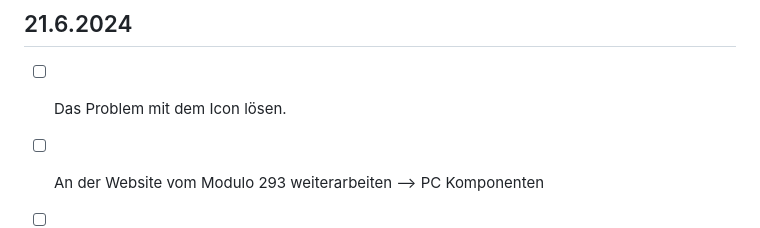
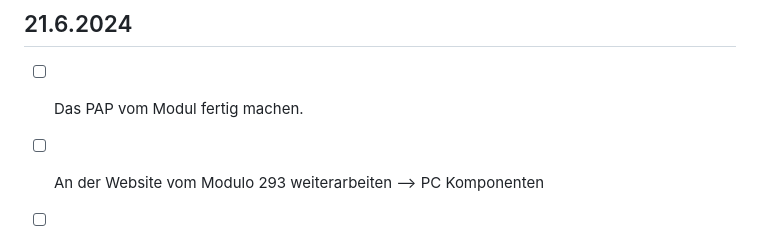
Before and after one commit to syco101/Grundkentnisse-von-einer-Website, a Markdown page: README.md, the part around the change. Rendered like a GitHub page.

```diff
--- a/README.md
+++ b/README.md
@@ -101,7 +101,7 @@ Heute habe ich an meiner Website weitergearbeitet und das Problem mit dem Icon g
 
 ## 21.6.2024
 
-- [ ] Das Problem mit dem Icon lösen.
+- [ ] Das PAP vom Modul fertig machen.
 - [ ] An der Website vom Modulo 293 weiterarbeiten --> PC Komponenten
 - [ ] Mathe Aufgaben lösen.
 - [ ] Für die Motorradprüfung lernen.
```
